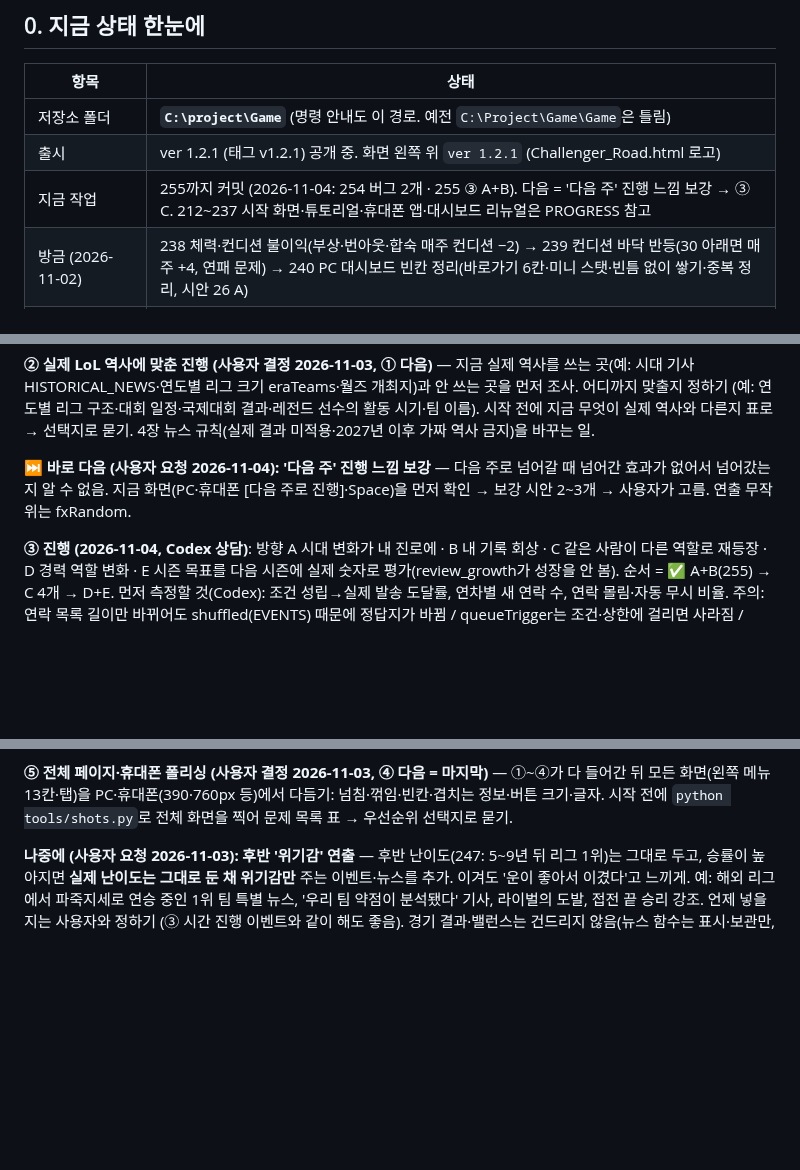
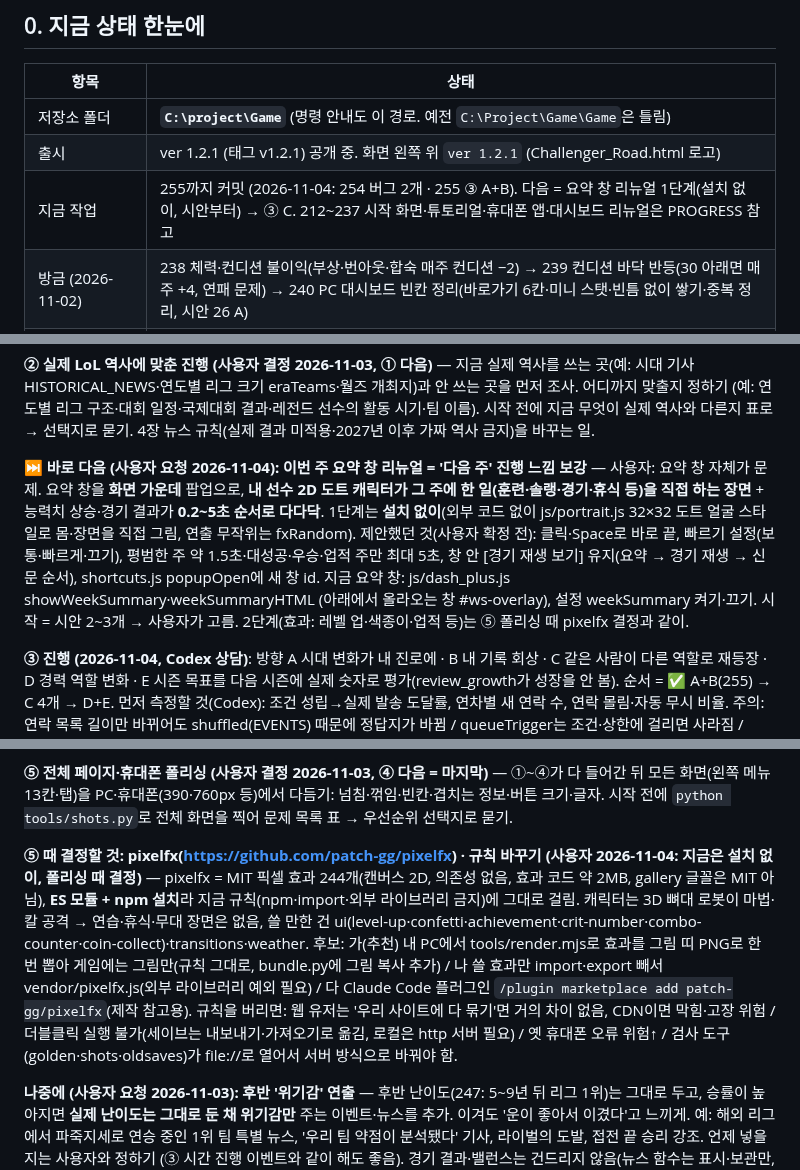
Before and after one commit to stlemm-rgb/lolst-pro, a Markdown page: HANDOFF.md, 3 parts joined by grey strips. Drawn GitHub-style; blank space fills up the shorter version.

Commit message:
HANDOFF: 요약 창 리뉴얼 1단계(설치 없이 가운데 창·도트 캐릭터 장면·다다닥), pixelfx·규칙 바꾸기는 ⑤ 폴리싱 때 결정
Co-Authored-By: Claude Opus 5.5 <noreply@anthropic.com>

```diff
--- a/HANDOFF.md
+++ b/HANDOFF.md
@@ -9,7 +9,7 @@
 |---|---|
 | 저장소 폴더 | **`C:\project\Game`** (명령 안내도 이 경로. 예전 `C:\Project\Game\Game`은 틀림) |
 | 출시 | ver 1.2.1 (태그 v1.2.1) 공개 중. 화면 왼쪽 위 `ver 1.2.1` (Challenger_Road.html 로고) |
-| 지금 작업 | 255까지 커밋 (2026-11-04: 254 버그 2개 · 255 ③ A+B). 다음 = '다음 주' 진행 느낌 보강 → ③ C. 212~237 시작 화면·튜토리얼·휴대폰 앱·대시보드 리뉴얼은 PROGRESS 참고 |
+| 지금 작업 | 255까지 커밋 (2026-11-04: 254 버그 2개 · 255 ③ A+B). 다음 = 요약 창 리뉴얼 1단계(설치 없이, 시안부터) → ③ C. 212~237 시작 화면·튜토리얼·휴대폰 앱·대시보드 리뉴얼은 PROGRESS 참고 |
 | 방금 (2026-11-02) | 238 체력·컨디션 불이익(부상·번아웃·합숙 매주 컨디션 −2) → 239 컨디션 바닥 반등(30 아래면 매주 +4, 연패 문제) → 240 PC 대시보드 빈칸 정리(바로가기 6칸·미니 스탯·빈틈 없이 쌓기·중복 정리, 시안 26 A) |
 | 그다음 (사용자 결정 2026-11-03) | ① 네임드 선수 정리 → ② 실제 LoL 역사에 맞춘 진행 → ③ 시간 진행에 따른 이벤트 추가 → ④ 5개 포지션별 플레이 경험 차별화 → ④-2 받은 연락 선택지 효과 리뉴얼 → ⑤ 전체 페이지·휴대폰 폴리싱 (7장). **내 선수 해외 진출은 사용자가 꺼낼 때까지 보류** |
 | 알려진 위험 | js/links.js의 lookbehind 정규식이 iOS 16.3 이하 Safari에서 오류 (사용자가 이번엔 안 고치기로) |
@@ -208,7 +208,7 @@ PC에서 직접 작업하는 AI(Claude Code 등)는 해당 없음.
 
 **② 실제 LoL 역사에 맞춘 진행 (사용자 결정 2026-11-03, ① 다음)** — 지금 실제 역사를 쓰는 곳(예: 시대 기사 HISTORICAL_NEWS·연도별 리그 크기 eraTeams·월즈 개최지)과 안 쓰는 곳을 먼저 조사. 어디까지 맞출지 정하기 (예: 연도별 리그 구조·대회 일정·국제대회 결과·레전드 선수의 활동 시기·팀 이름). 시작 전에 지금 무엇이 실제 역사와 다른지 표로 → 선택지로 묻기. 4장 뉴스 규칙(실제 결과 미적용·2027년 이후 가짜 역사 금지)을 바꾸는 일.
 
-**⏭️ 바로 다음 (사용자 요청 2026-11-04): '다음 주' 진행 느낌 보강** — 다음 주로 넘어갈 때 넘어간 효과가 없어서 넘어갔는지 알 수 없음. 지금 화면(PC·휴대폰 [다음 주로 진행]·Space)을 먼저 확인 → 보강 시안 2~3개 → 사용자가 고름. 연출 무작위는 fxRandom.
+**⏭️ 바로 다음 (사용자 요청 2026-11-04): 이번 주 요약 창 리뉴얼 = '다음 주' 진행 느낌 보강** — 사용자: 요약 창 자체가 문제. 요약 창을 **화면 가운데** 팝업으로, **내 선수 2D 도트 캐릭터가 그 주에 한 일(훈련·솔랭·경기·휴식 등)을 직접 하는 장면** + 능력치 상승·경기 결과가 **0.2~5초 순서로 다다닥**. 1단계는 **설치 없이**(외부 코드 없이 js/portrait.js 32×32 도트 얼굴 스타일로 몸·장면을 직접 그림, 연출 무작위는 fxRandom). 제안했던 것(사용자 확정 전): 클릭·Space로 바로 끝, 빠르기 설정(보통·빠르게·끄기), 평범한 주 약 1.5초·대성공·우승·업적 주만 최대 5초, 창 안 [경기 재생 보기] 유지(요약 → 경기 재생 → 신문 순서), shortcuts.js popupOpen에 새 창 id. 지금 요약 창: js/dash_plus.js showWeekSummary·weekSummaryHTML (아래에서 올라오는 창 #ws-overlay), 설정 weekSummary 켜기·끄기. 시작 = 시안 2~3개 → 사용자가 고름. 2단계(효과: 레벨 업·색종이·업적 등)는 ⑤ 폴리싱 때 pixelfx 결정과 같이.
 
 **③ 진행 (2026-11-04, Codex 상담)**: 방향 A 시대 변화가 내 진로에 · B 내 기록 회상 · C 같은 사람이 다른 역할로 재등장 · D 경력 역할 변화 · E 시즌 목표를 다음 시즌에 실제 숫자로 평가(review_growth가 성장을 안 봄). 순서 = ✅ A+B(255) → C 4개 → D+E. 먼저 측정할 것(Codex): 조건 성립→실제 발송 도달률, 연차별 새 연락 수, 연락 몰림·자동 무시 비율. 주의: 연락 목록 길이만 바뀌어도 shuffled(EVENTS) 때문에 정답지가 바뀜 / queueTrigger는 조건·상한에 걸리면 사라짐 / firePendingEvents는 조건 재검사 안 함.
 
@@ -219,6 +219,8 @@ PC에서 직접 작업하는 AI(Claude Code 등)는 해당 없음.
 **④-2 받은 연락 선택지 효과 리뉴얼 (사용자 결정 2026-11-03, ⑤ 폴리싱 바로 앞)** — 받은 연락(data/events*.js, js/events.js·js/friends.js)의 선택지 효과가 '정상적으로' 작동하고 보이게 다시 정리. 시작 전에 조사: 선택지마다 효과 글(보이는 것)과 실제로 바뀌는 값이 같은지, 효과가 없거나 너무 작은·큰 선택지, 같은 연락의 선택지끼리 차이가 없는 것, 효과가 화면(결과 카드·휴대폰)에 안 보이는 것 → 문제 목록 표 → 선택지로 묻기. 사용자가 생각하는 '비정상'이 무엇인지 먼저 물어보기.
 
 **⑤ 전체 페이지·휴대폰 폴리싱 (사용자 결정 2026-11-03, ④ 다음 = 마지막)** — ①~④가 다 들어간 뒤 모든 화면(왼쪽 메뉴 13칸·탭)을 PC·휴대폰(390·760px 등)에서 다듬기: 넘침·꺾임·빈칸·겹치는 정보·버튼 크기·글자. 시작 전에 `python tools/shots.py`로 전체 화면을 찍어 문제 목록 표 → 우선순위 선택지로 묻기.
+
+**⑤ 때 결정할 것: pixelfx(https://github.com/patch-gg/pixelfx) · 규칙 바꾸기 (사용자 2026-11-04: 지금은 설치 없이, 폴리싱 때 결정)** — pixelfx = MIT 픽셀 효과 244개(캔버스 2D, 의존성 없음, 효과 코드 약 2MB, gallery 글꼴은 MIT 아님), **ES 모듈 + npm 설치**라 지금 규칙(npm·import·외부 라이브러리 금지)에 그대로 걸림. 캐릭터는 3D 뼈대 로봇이 마법·칼 공격 → 연습·휴식·무대 장면은 없음, 쓸 만한 건 ui(level-up·confetti·achievement·crit-number·combo-counter·coin-collect)·transitions·weather. 후보: 가(추천) 내 PC에서 tools/render.mjs로 효과를 그림 띠 PNG로 한 번 뽑아 게임에는 그림만(규칙 그대로, bundle.py에 그림 복사 추가) / 나 쓸 효과만 import·export 빼서 vendor/pixelfx.js(외부 라이브러리 예외 필요) / 다 Claude Code 플러그인 `/plugin marketplace add patch-gg/pixelfx`(제작 참고용). 규칙을 버리면: 웹 유저는 '우리 사이트에 다 묶기'면 거의 차이 없음, CDN이면 막힘·고장 위험 / 더블클릭 실행 불가(세이브는 내보내기·가져오기로 옮김, 로컬은 http 서버 필요) / 옛 휴대폰 오류 위험↑ / 검사 도구(golden·shots·oldsaves)가 file://로 열어서 서버 방식으로 바꿔야 함.
 
 **나중에 (사용자 요청 2026-11-03): 후반 '위기감' 연출** — 후반 난이도(247: 5~9년 뒤 리그 1위)는 그대로 두고, 승률이 높아지면 **실제 난이도는 그대로 둔 채 위기감만** 주는 이벤트·뉴스를 추가. 이겨도 '운이 좋아서 이겼다'고 느끼게. 예: 해외 리그에서 파죽지세로 연승 중인 1위 팀 특별 뉴스, '우리 팀 약점이 분석됐다' 기사, 라이벌의 도발, 접전 끝 승리 강조. 언제 넣을지는 사용자와 정하기 (③ 시간 진행 이벤트와 같이 해도 좋음). 경기 결과·밸런스는 건드리지 않음(뉴스 함수는 표시·보관만, 4장 뉴스 규칙).
 
```
